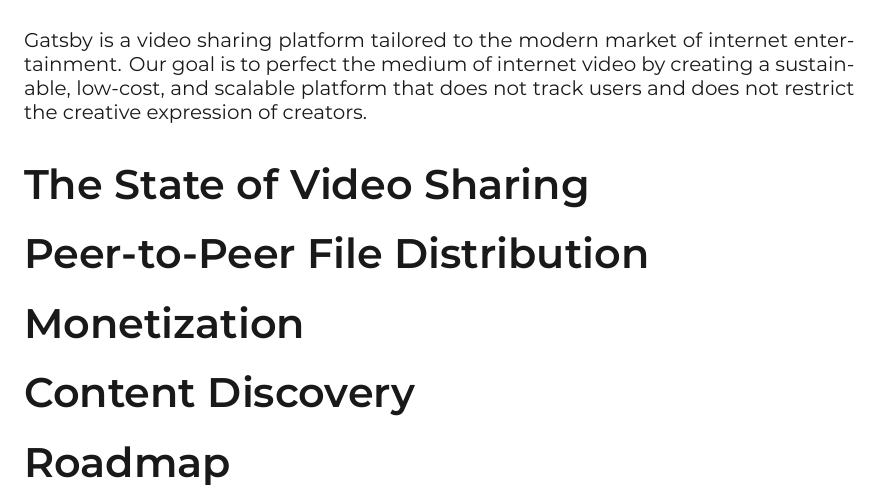
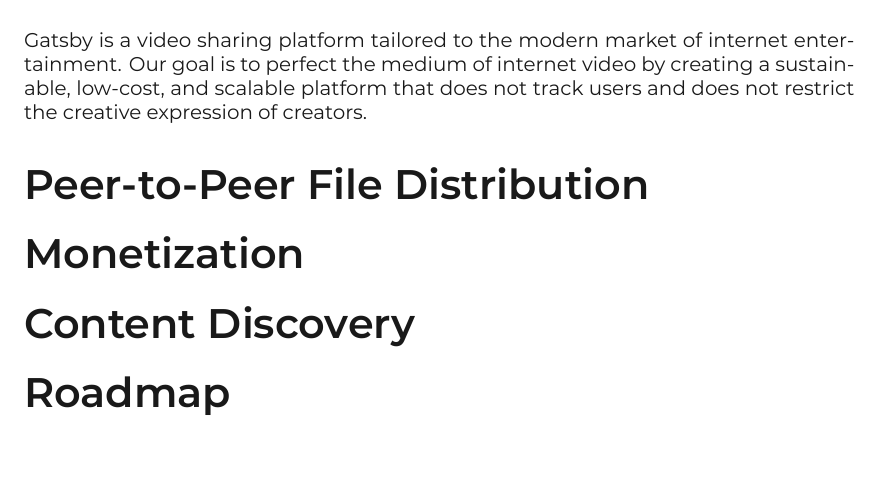
Before and after one commit to gatsby-tv/whitepaper, a LaTeX document (whitepaper.tex): part of page 3 of 3, cut so that both start at the same text. The pictures show the PDF file pdf/whitepaper.pdf that the author committed with the source.

Commit message:
removed status_quo.tex

```diff
--- a/whitepaper.tex
+++ b/whitepaper.tex
@@ -95,9 +95,6 @@
 \section{Abstract}
 \input{abstract}
 
-\section{The State of Video Sharing}
-\input{status_quo}
-
 \section{Peer-to-Peer File Distribution}
 \input{distributed}
 
```
Also changed, not shown: status_quo.tex (deleted, +0 -5 lines), pdf/whitepaper.pdf.
